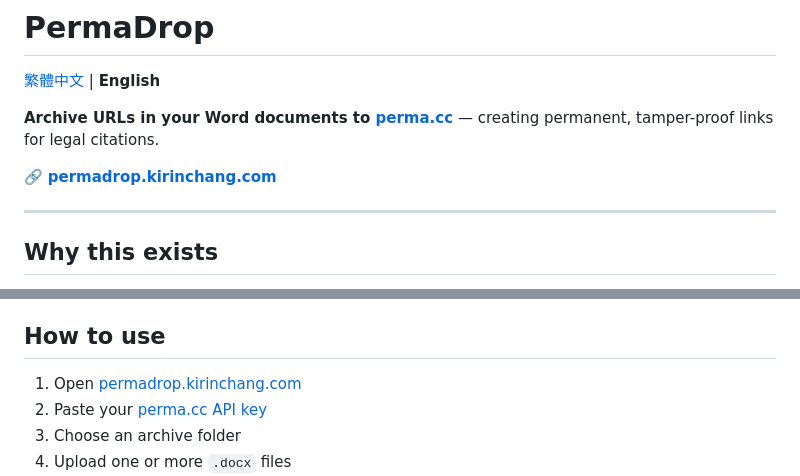
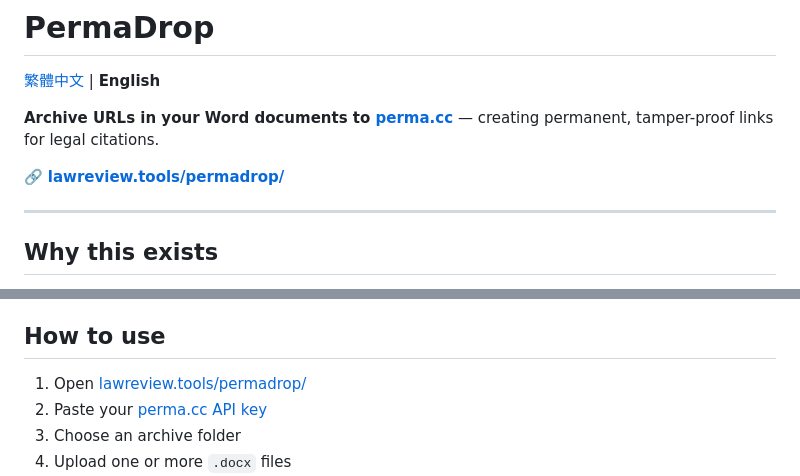
Before and after one commit to kirinccchang/permadrop, a Markdown page: README.md, 2 parts joined by grey strips. GitHub-like rendering.

Commit message:
fix: update links to use the correct domain for PermaDrop

```diff
--- a/README.md
+++ b/README.md
@@ -4,7 +4,7 @@
 
 **Archive URLs in your Word documents to [perma.cc](https://perma.cc)** — creating permanent, tamper-proof links for legal citations.
 
-🔗 **[permadrop.kirinchang.com](https://lawreview.tools/permadrop/)**
+🔗 **[lawreview.tools/permadrop/](https://lawreview.tools/permadrop/)**
 
 ---
 
@@ -33,7 +33,7 @@ No installation. No account beyond perma.cc. Just a [perma.cc API key](https://p
 
 ## How to use
 
-1. Open [permadrop.kirinchang.com](https://lawreview.tools/permadrop/)
+1. Open [lawreview.tools/permadrop/](https://lawreview.tools/permadrop/)
 2. Paste your [perma.cc API key](https://perma.cc/settings/tools)
 3. Choose an archive folder
 4. Upload one or more `.docx` files
```
Also changed, not shown: README.zh-TW.md (+2 -2 lines).
